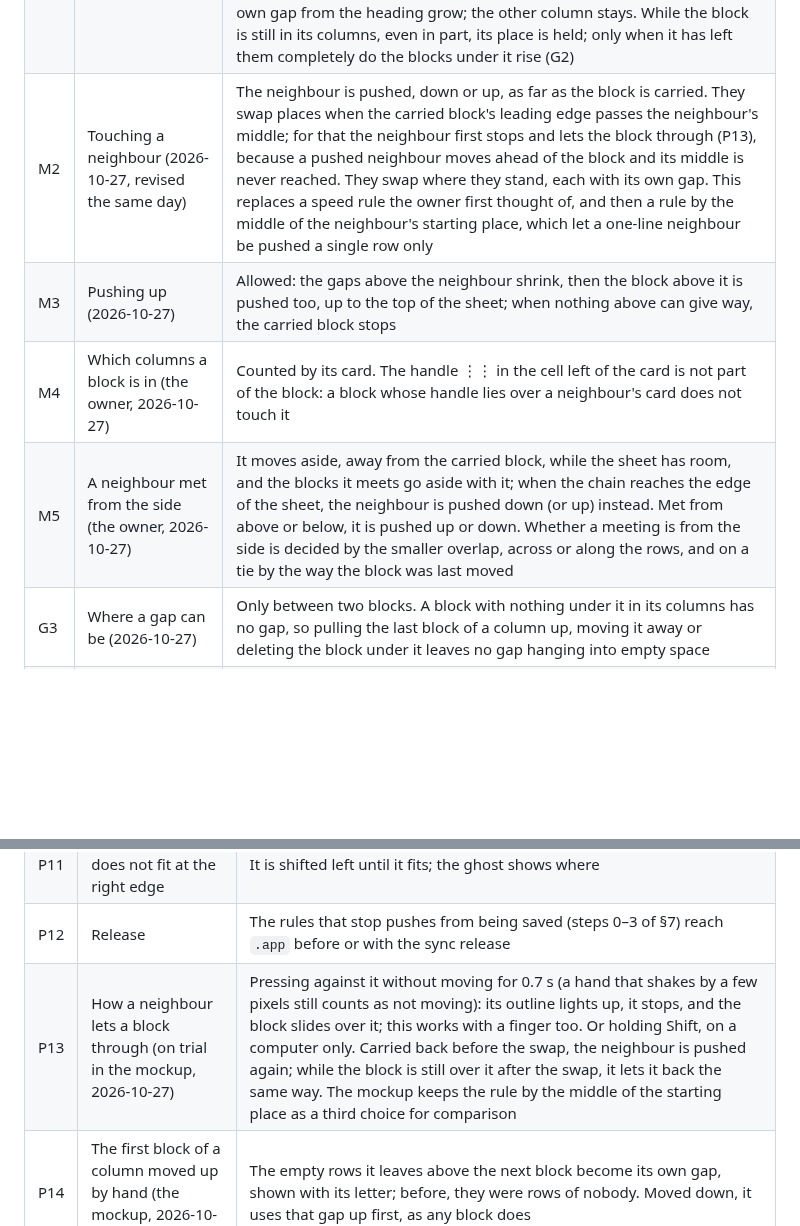
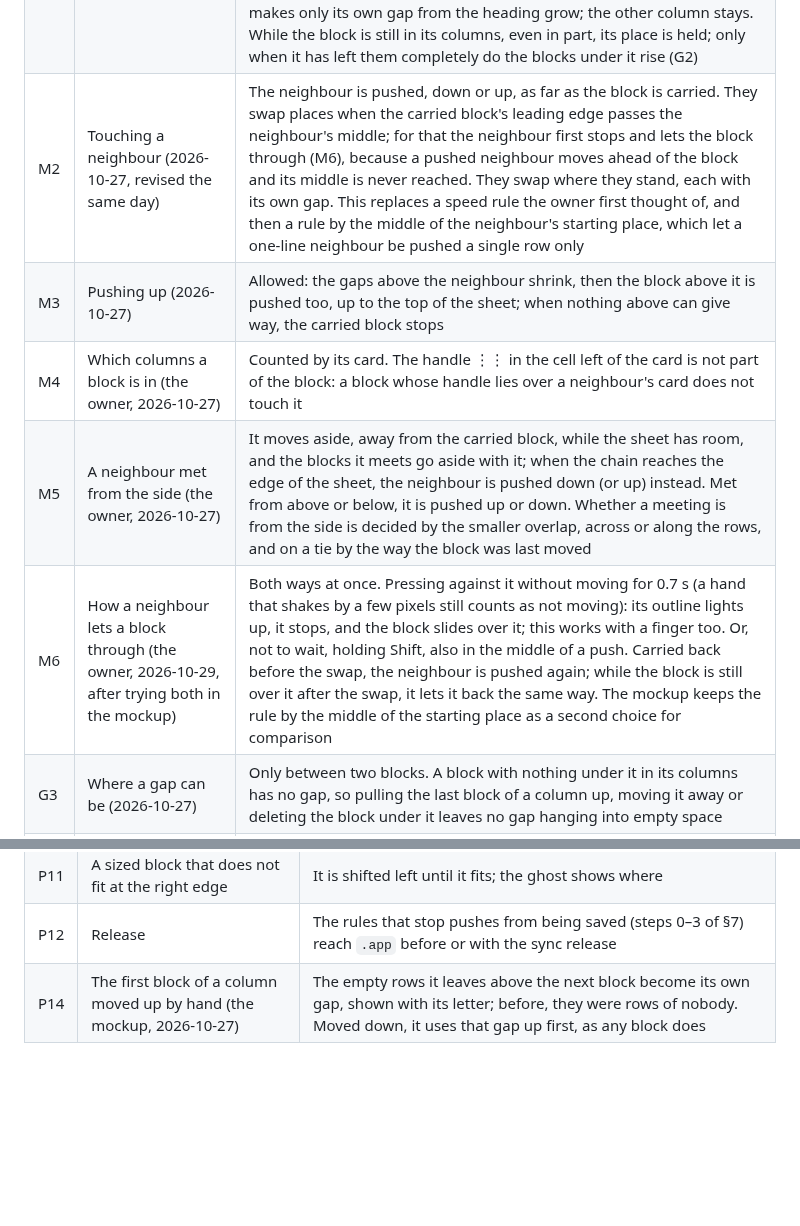
Before and after one commit to Yokogamma/baobook, a Markdown page: docs/LAYOUT-MODEL.md, 2 parts joined by grey strips. Rendered like a GitHub page; blank space fills up the shorter version.

Commit message:
Layout plan: a neighbour lets a block through when held against or with Shift
Co-Authored-By: Claude Opus 5.5 <noreply@anthropic.com>
Claude-Session: https://claude.ai/code/session_01ESdhoVwwkS2ttb1WyLgNHx

```diff
--- a/docs/LAYOUT-MODEL.md
+++ b/docs/LAYOUT-MODEL.md
@@ -32,10 +32,11 @@ Today the layout lives in `public/index.html` (geometry 2328–2361, sweep 2375
 | G2 | A block taken out of its columns (2026-10-27) | The blocks under it rise, whether it was deleted or moved elsewhere, as in a document |
 | V1 | Seeing the real size while moving (the owner's wish, 2026-10-27) | While a block is carried, every block shows its real size, the empty part of its width and height included, and its gap; the carried block gets a background and its size in cells. A selected block shows its own outline, gap and size. The look, a thin outline or a light fill, and whether it can stay on, are being tried in the mockup |
 | M1 | What moves while a block is carried in its column (2026-10-27) | Only what it touches. Its place is held until the drop, so nothing rises under it while it is carried; pulling a block up to the one above leaves the block below where it was. Carried to another column or deleted, the blocks under its old place rise (G2). Moved sideways so that it reaches a block of another column, it takes its place among that column's blocks by where they are shown, and nothing moves by itself; the order between columns is never the order the blocks happened to be made in (the owner saw a whole column jump down under a block that only came near it, 2026-10-27). Every pair of neighbours has its own gap, so a block of one column moved down under a heading over two columns makes only its own gap from the heading grow; the other column stays. While the block is still in its columns, even in part, its place is held; only when it has left them completely do the blocks under it rise (G2) |
-| M2 | Touching a neighbour (2026-10-27, revised the same day) | The neighbour is pushed, down or up, as far as the block is carried. They swap places when the carried block's leading edge passes the neighbour's middle; for that the neighbour first stops and lets the block through (P13), because a pushed neighbour moves ahead of the block and its middle is never reached. They swap where they stand, each with its own gap. This replaces a speed rule the owner first thought of, and then a rule by the middle of the neighbour's starting place, which let a one-line neighbour be pushed a single row only |
+| M2 | Touching a neighbour (2026-10-27, revised the same day) | The neighbour is pushed, down or up, as far as the block is carried. They swap places when the carried block's leading edge passes the neighbour's middle; for that the neighbour first stops and lets the block through (M6), because a pushed neighbour moves ahead of the block and its middle is never reached. They swap where they stand, each with its own gap. This replaces a speed rule the owner first thought of, and then a rule by the middle of the neighbour's starting place, which let a one-line neighbour be pushed a single row only |
 | M3 | Pushing up (2026-10-27) | Allowed: the gaps above the neighbour shrink, then the block above it is pushed too, up to the top of the sheet; when nothing above can give way, the carried block stops |
 | M4 | Which columns a block is in (the owner, 2026-10-27) | Counted by its card. The handle ⋮⋮ in the cell left of the card is not part of the block: a block whose handle lies over a neighbour's card does not touch it |
 | M5 | A neighbour met from the side (the owner, 2026-10-27) | It moves aside, away from the carried block, while the sheet has room, and the blocks it meets go aside with it; when the chain reaches the edge of the sheet, the neighbour is pushed down (or up) instead. Met from above or below, it is pushed up or down. Whether a meeting is from the side is decided by the smaller overlap, across or along the rows, and on a tie by the way the block was last moved |
+| M6 | How a neighbour lets a block through (the owner, 2026-10-29, after trying both in the mockup) | Both ways at once. Pressing against it without moving for 0.7 s (a hand that shakes by a few pixels still counts as not moving): its outline lights up, it stops, and the block slides over it; this works with a finger too. Or, not to wait, holding Shift, also in the middle of a push. Carried back before the swap, the neighbour is pushed again; while the block is still over it after the swap, it lets it back the same way. The mockup keeps the rule by the middle of the starting place as a second choice for comparison |
 | G3 | Where a gap can be (2026-10-27) | Only between two blocks. A block with nothing under it in its columns has no gap, so pulling the last block of a column up, moving it away or deleting the block under it leaves no gap hanging into empty space |
 | G4 | Whose gap it is (2026-10-27) | A gap is the property of the block above the empty rows and moves with it. Blocks that swap places keep their own gaps. A block put inside another block's gap gets no gap of its own: the gap keeps its owner and is split around it, part above and part below, and the blocks after it stay where they are unless it touches them (changed on 2026-10-27, after the owner saw a gap appear under a block carried above a neighbour it did not touch; before, they moved down by its height). Moves repeated back and forth never make a gap grow. The mockup shows each gap with its owner's letter; the comparison with the gap above the lower block is dropped. A gap lives in its columns: it moves with its owner there, and a block carried to other columns never brings it along. Its old columns close up behind it, gap included (G2), and in the new ones it gets no gap of its own, so gaps never add up (2026-10-27, after the owner saw a carried block's gap pile onto the gaps of its new column) |
 | G5 | Closing a gap by hand (2026-10-27) | A block that is only dropped somewhere keeps the gaps as they are. A block moved up by hand closes the gap above it on purpose: with nothing under it, the rows it closed go out of the gap they belonged to, whoever owns it; with a block under it, that block stays and the empty rows move under the moved block, with their owner. A gap that blocks of another column also stand under is not closed: they stay, and the moved block sits in it |
@@ -53,7 +54,6 @@ Today the layout lives in `public/index.html` (geometry 2328–2361, sweep 2375
 | P10 | An area narrowed below its content | Its blocks are pushed left in a chain; the handle stops when they have no room |
 | P11 | A sized block that does not fit at the right edge | It is shifted left until it fits; the ghost shows where |
 | P12 | Release | The rules that stop pushes from being saved (steps 0–3 of §7) reach `.app` before or with the sync release |
-| P13 | How a neighbour lets a block through (on trial in the mockup, 2026-10-27) | Pressing against it without moving for 0.7 s (a hand that shakes by a few pixels still counts as not moving): its outline lights up, it stops, and the block slides over it; this works with a finger too. Or holding Shift, on a computer only. Carried back before the swap, the neighbour is pushed again; while the block is still over it after the swap, it lets it back the same way. The mockup keeps the rule by the middle of the starting place as a third choice for comparison |
 | P14 | The first block of a column moved up by hand (the mockup, 2026-10-27) | The empty rows it leaves above the next block become its own gap, shown with its letter; before, they were rows of nobody. Moved down, it uses that gap up first, as any block does |
 
 ## 3. The model, rule by rule
```
